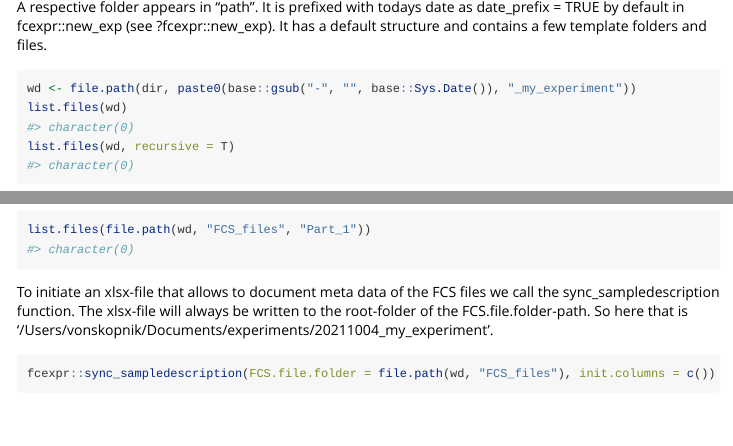
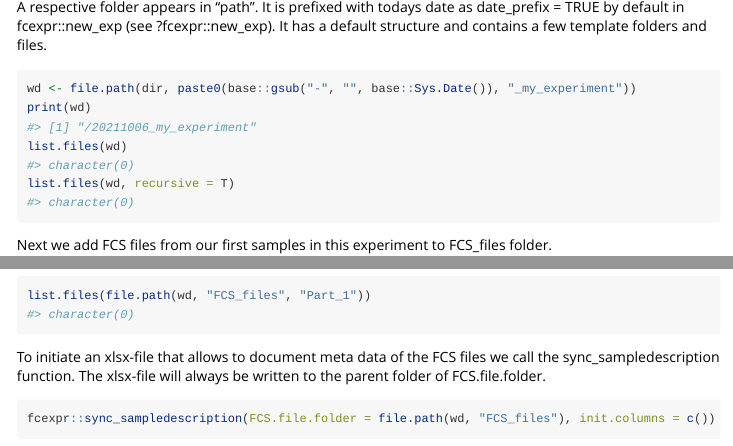
Before and after one commit to Close-your-eyes/fcexpr, an R Markdown document (vignettes/synchronizing_FCS_files_with_an_xlsx_file.Rmd): the page in a window 1100 px wide, from 490 px down, and a second part further down, joined at a grey line. Rendered offline with R 4.5, knitr and Pandoc, with nearby package versions; some code elsewhere in the file could not run offline.

Commit message:
vignette

````diff
--- a/vignettes/synchronizing_FCS_files_with_an_xlsx_file.Rmd
+++ b/vignettes/synchronizing_FCS_files_with_an_xlsx_file.Rmd
@@ -37,6 +37,7 @@ fcexpr::new_exp(path = dir, name = "my_experiment")
 A respective folder appears in "path". It is prefixed with todays date as date_prefix = TRUE by default in fcexpr::new_exp (see ?fcexpr::new_exp). It has a default structure and contains a few template folders and files.
 ```{r}
 wd <- file.path(dir, paste0(base::gsub("-", "", base::Sys.Date()), "_my_experiment"))
+print(wd)
 list.files(wd)
 list.files(wd, recursive = T)
 ```
@@ -49,7 +50,7 @@ utils::untar(base::system.file("extdata", "Part_1.tgz", package = "fcexpr"), exd
 list.files(file.path(wd, "FCS_files", "Part_1"))
 ```
 
-To initiate an xlsx-file that allows to document meta data of the FCS files we call the sync_sampledescription function. The xlsx-file will always be written to the root-folder of the FCS.file.folder-path. So here that is '/Users/vonskopnik/Documents/experiments/20211004_my_experiment'.
+To initiate an xlsx-file that allows to document meta data of the FCS files we call the sync_sampledescription function. The xlsx-file will always be written to the parent folder of FCS.file.folder.
 ```{r}
 fcexpr::sync_sampledescription(FCS.file.folder = file.path(wd, "FCS_files"), init.columns = c())
 ```
````
Also changed, not shown: docs/pkgdown.yml, 1 other file.
